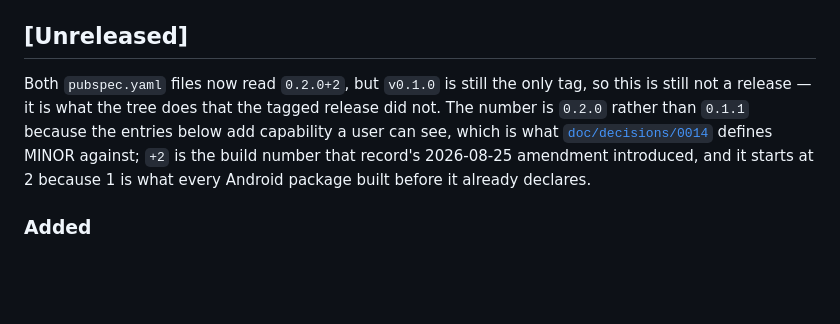
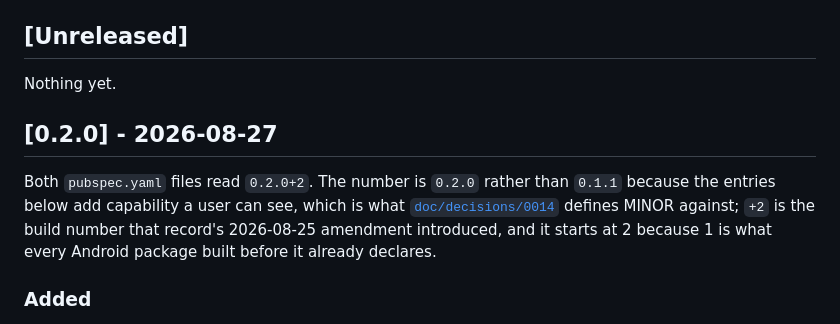
Before and after one commit to shinKatana0/shelfscan, a Markdown page: CHANGELOG.md, the part around the change. Rendered like a GitHub page; blank space fills up the shorter version.

```diff
--- a/CHANGELOG.md
+++ b/CHANGELOG.md
@@ -19,10 +19,12 @@ is the authority behind it.
 
 ## [Unreleased]
 
-Both `pubspec.yaml` files now read `0.2.0+2`, but `v0.1.0` is still the only
-tag, so this is still not a release — it is what the tree does that the tagged
-release did not. The number is `0.2.0` rather than `0.1.1` because the entries
-below add capability a user can see, which is what
+Nothing yet.
+
+## [0.2.0] - 2026-08-27
+
+Both `pubspec.yaml` files read `0.2.0+2`. The number is `0.2.0` rather than
+`0.1.1` because the entries below add capability a user can see, which is what
 [`doc/decisions/0014`](doc/decisions/0014-stay-in-0-x-until-the-two-file-formats-stop-moving.md)
 defines MINOR against; `+2` is the build number that record's 2026-08-25
 amendment introduced, and it starts at 2 because 1 is what every Android
```
Also changed, not shown: SECURITY.md (+3 -3 lines), doc/decisions/0014-stay-in-0-x-until-the-two-file-formats-stop-moving.md (+67 -0 lines).
